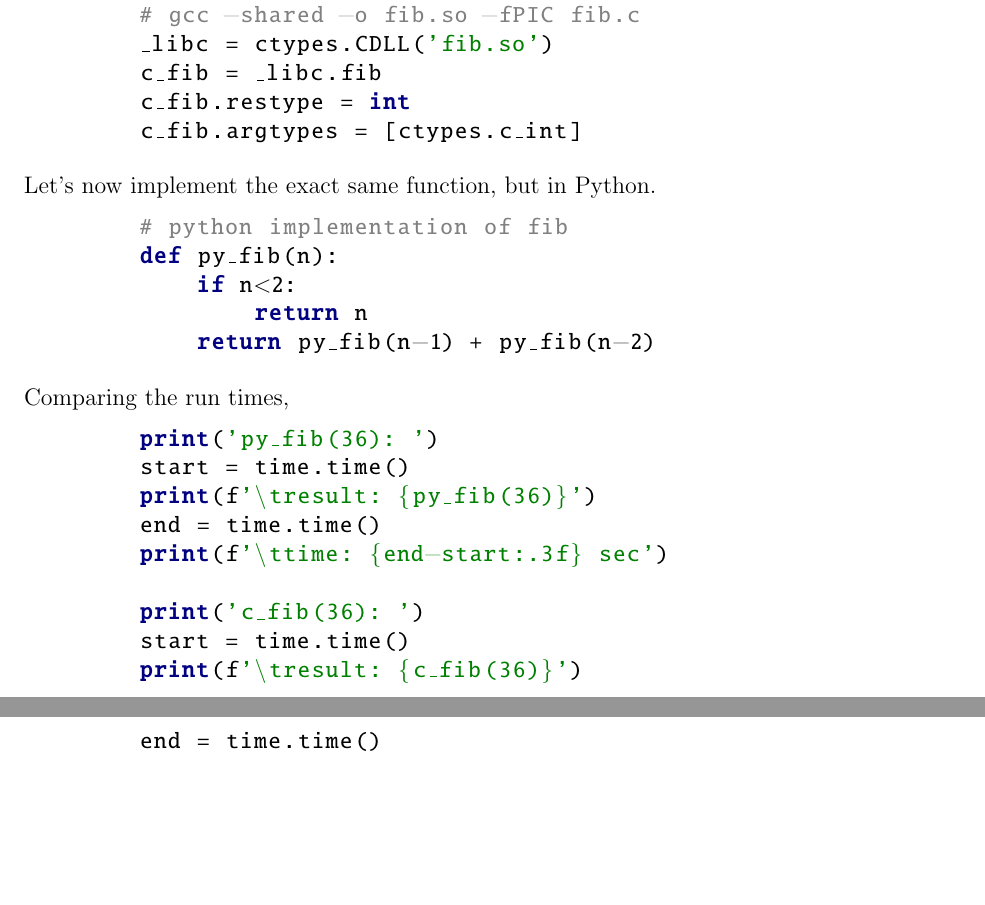
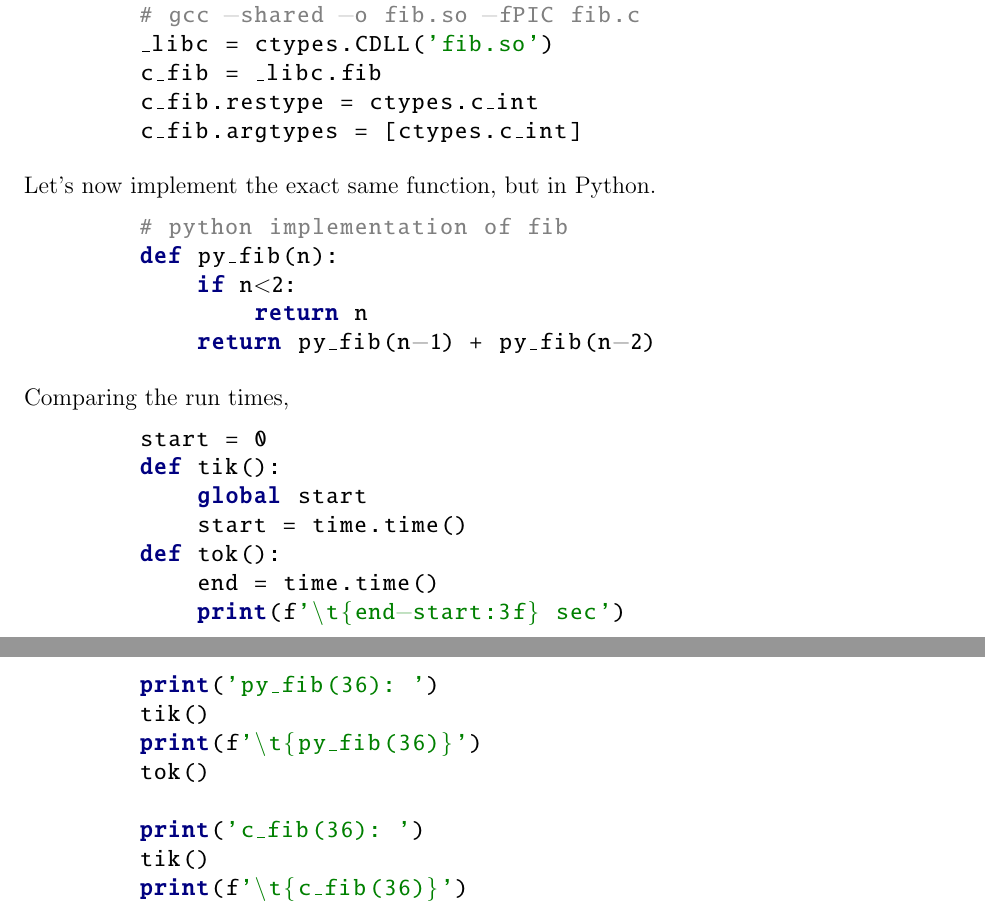
Before and after one commit to undergrad-lab-at-berkeley/ulab_physics_2021_2022_public, a LaTeX document (Python/Python Module 5/lecture notes/lecture_notes_fa21_python5.tex): two parts of pages 8 and 9 of 9, joined at a grey line, cut so that both start at the same text, the shorter picture padded with empty space. Compiled offline with pdfLaTeX.

Commit message:
update fib

```diff
--- a/Python/Python Module 5/lecture notes/lecture_notes_fa21_python5.tex
+++ b/Python/Python Module 5/lecture notes/lecture_notes_fa21_python5.tex
@@ -417,7 +417,7 @@ However, we can use BROADCASTING to perform operations on arrays of UNEQUAL shap
 	# gcc -shared -o fib.so -fPIC fib.c
 	_libc = ctypes.CDLL('fib.so')
 	c_fib = _libc.fib
-	c_fib.restype = int
+	c_fib.restype = ctypes.c_int
 	c_fib.argtypes = [ctypes.c_int]
 
 
@@ -435,17 +435,24 @@ Let's now implement the exact same function, but in Python.
 \end{python}
 Comparing the run times,
 \begin{python}
+	start = 0
+	def tik():
+	    global start
+	    start = time.time()
+	def tok():
+	    end = time.time()
+	    print(f'\t{end-start:3f} sec')
+
+
 	print('py_fib(36): ')
-	start = time.time()
-	print(f'\tresult: {py_fib(36)}')
-	end = time.time()
-	print(f'\ttime: {end-start:.3f} sec')
+	tik()
+	print(f'\t{py_fib(36)}')
+	tok()
 
 	print('c_fib(36): ')
-	start = time.time()
-	print(f'\tresult: {c_fib(36)}')
-	end = time.time()
-	print(f'\ttime: {end-start:.3f} sec')
+	tik()
+	print(f'\t{c_fib(36)}')
+	tok()
 
 	>>> python fib.py
 	py_fib(36):
```
Also changed, not shown: Python/Python Module 5/lecture notes/lecture_notes_fa21_python5.pdf, 1 other file.
